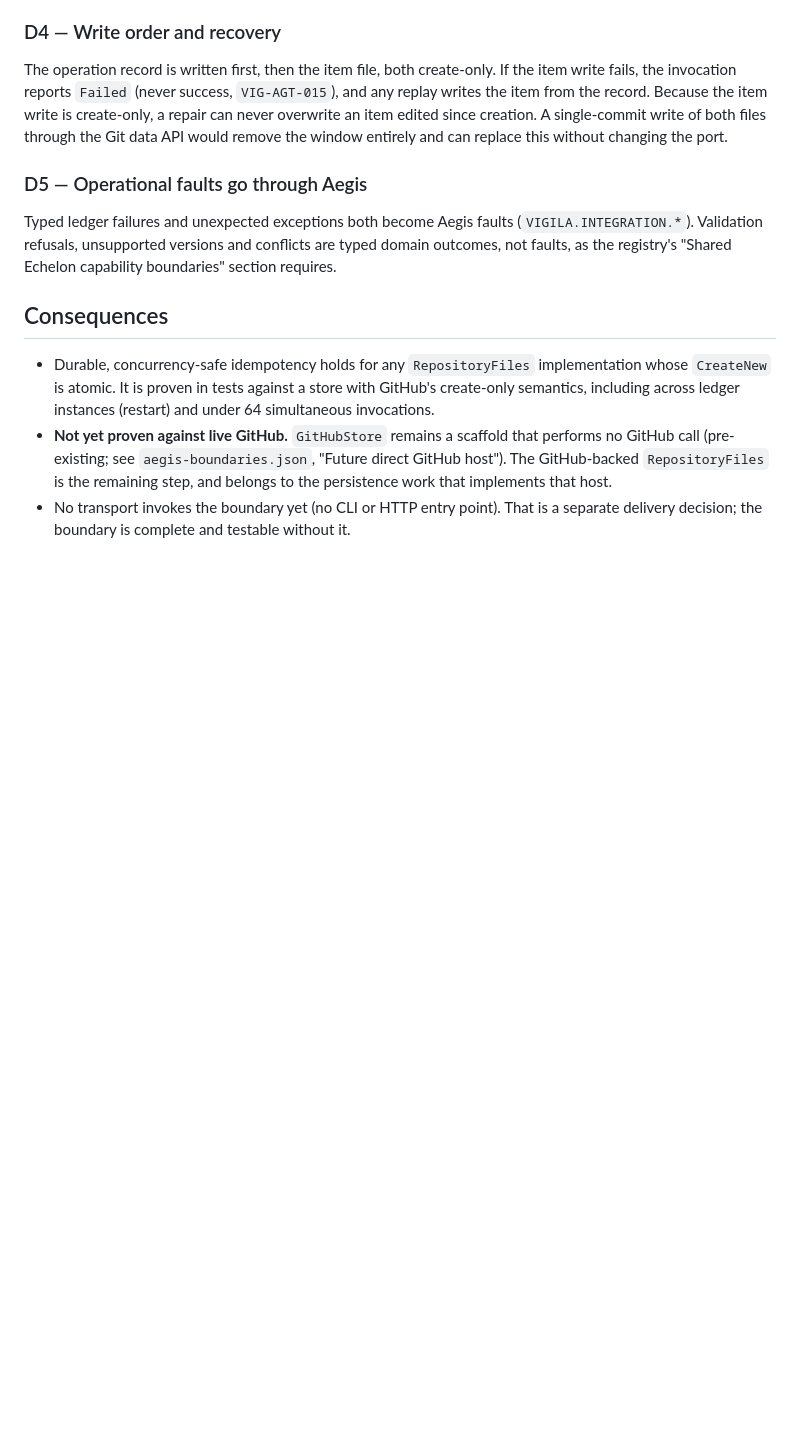
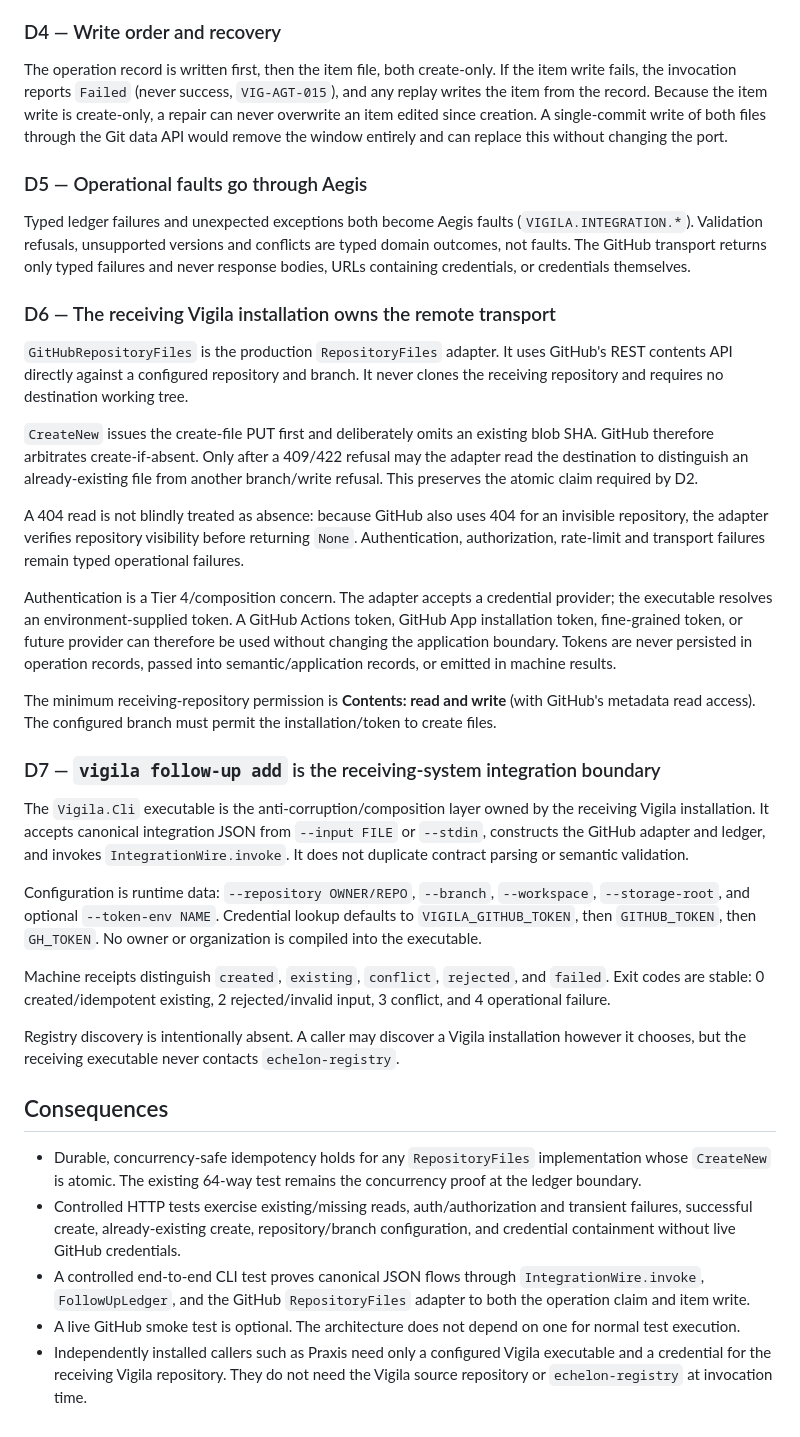
Before and after one commit to kemiller2002/vigila, a Markdown page: docs/architecture/ADR-0004-followup-create-provider.md, the part around the change. Drawn GitHub-style; blank space fills up the shorter version.

Commit message:
VIG-15: document remote provider boundary

```diff
--- a/docs/architecture/ADR-0004-followup-create-provider.md
+++ b/docs/architecture/ADR-0004-followup-create-provider.md
@@ -90,20 +90,74 @@ remove the window entirely and can replace this without changing the port.
 
 Typed ledger failures and unexpected exceptions both become Aegis faults
 (`VIGILA.INTEGRATION.*`). Validation refusals, unsupported versions and
-conflicts are typed domain outcomes, not faults, as the registry's "Shared
-Echelon capability boundaries" section requires.
+conflicts are typed domain outcomes, not faults. The GitHub transport returns
+only typed failures and never response bodies, URLs containing credentials, or
+credentials themselves.
+
+### D6 — The receiving Vigila installation owns the remote transport
+
+`GitHubRepositoryFiles` is the production `RepositoryFiles` adapter. It
+uses GitHub's REST contents API directly against a configured repository and
+branch. It never clones the receiving repository and requires no destination
+working tree.
+
+`CreateNew` issues the create-file PUT first and deliberately omits an
+existing blob SHA. GitHub therefore arbitrates create-if-absent. Only after a
+409/422 refusal may the adapter read the destination to distinguish an
+already-existing file from another branch/write refusal. This preserves the
+atomic claim required by D2.
+
+A 404 read is not blindly treated as absence: because GitHub also uses 404 for
+an invisible repository, the adapter verifies repository visibility before
+returning `None`. Authentication, authorization, rate-limit and transport
+failures remain typed operational failures.
+
+Authentication is a Tier 4/composition concern. The adapter accepts a
+credential provider; the executable resolves an environment-supplied token.
+A GitHub Actions token, GitHub App installation token, fine-grained token, or
+future provider can therefore be used without changing the application
+boundary. Tokens are never persisted in operation records, passed into
+semantic/application records, or emitted in machine results.
+
+The minimum receiving-repository permission is **Contents: read and write**
+(with GitHub's metadata read access). The configured branch must permit the
+installation/token to create files.
+
+### D7 — `vigila follow-up add` is the receiving-system integration boundary
+
+The `Vigila.Cli` executable is the anti-corruption/composition layer owned by
+the receiving Vigila installation. It accepts canonical integration JSON from
+`--input FILE` or `--stdin`, constructs the GitHub adapter and ledger, and
+invokes `IntegrationWire.invoke`. It does not duplicate contract parsing or
+semantic validation.
+
+Configuration is runtime data: `--repository OWNER/REPO`, `--branch`,
+`--workspace`, `--storage-root`, and optional `--token-env NAME`.
+Credential lookup defaults to `VIGILA_GITHUB_TOKEN`, then `GITHUB_TOKEN`,
+then `GH_TOKEN`. No owner or organization is compiled into the executable.
+
+Machine receipts distinguish `created`, `existing`, `conflict`,
+`rejected`, and `failed`. Exit codes are stable: 0 created/idempotent
+existing, 2 rejected/invalid input, 3 conflict, and 4 operational failure.
+
+Registry discovery is intentionally absent. A caller may discover a Vigila
+installation however it chooses, but the receiving executable never contacts
+`echelon-registry`.
 
 ## Consequences
 
 - Durable, concurrency-safe idempotency holds for any `RepositoryFiles`
-  implementation whose `CreateNew` is atomic. It is proven in tests against a
-  store with GitHub's create-only semantics, including across ledger instances
-  (restart) and under 64 simultaneous invocations.
-- **Not yet proven against live GitHub.** `GitHubStore` remains a scaffold
-  that performs no GitHub call (pre-existing; see `aegis-boundaries.json`,
-  "Future direct GitHub host"). The GitHub-backed `RepositoryFiles` is the
-  remaining step, and belongs to the persistence work that implements that
-  host.
-- No transport invokes the boundary yet (no CLI or HTTP entry point). That is
-  a separate delivery decision; the boundary is complete and testable without
-  it.
+  implementation whose `CreateNew` is atomic. The existing 64-way test
+  remains the concurrency proof at the ledger boundary.
+- Controlled HTTP tests exercise existing/missing reads, auth/authorization
+  and transient failures, successful create, already-existing create,
+  repository/branch configuration, and credential containment without live
+  GitHub credentials.
+- A controlled end-to-end CLI test proves canonical JSON flows through
+  `IntegrationWire.invoke`, `FollowUpLedger`, and the GitHub
+  `RepositoryFiles` adapter to both the operation claim and item write.
+- A live GitHub smoke test is optional. The architecture does not depend on
+  one for normal test execution.
+- Independently installed callers such as Praxis need only a configured Vigila
+  executable and a credential for the receiving Vigila repository. They do not
+  need the Vigila source repository or `echelon-registry` at invocation time.
```
